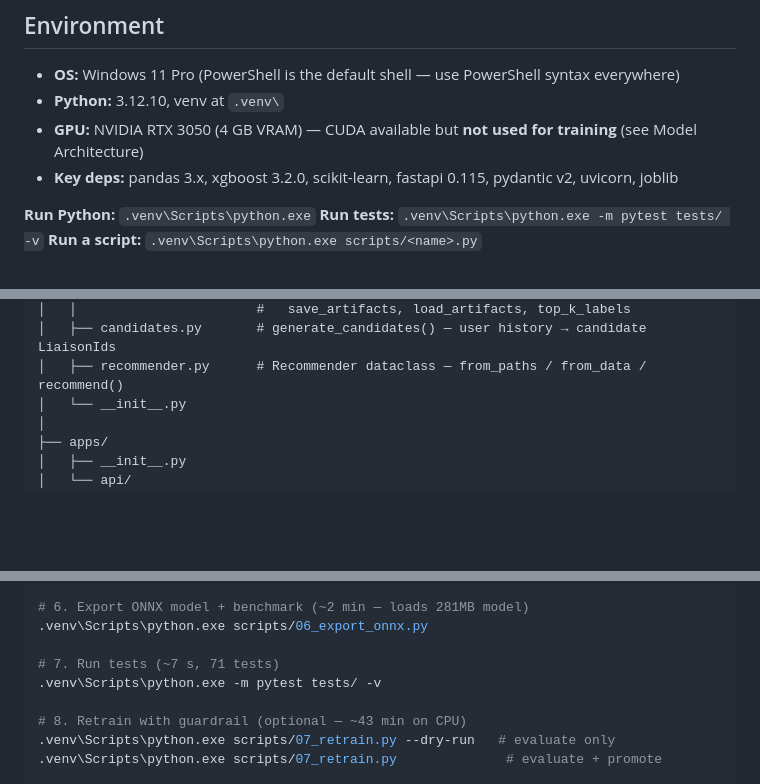
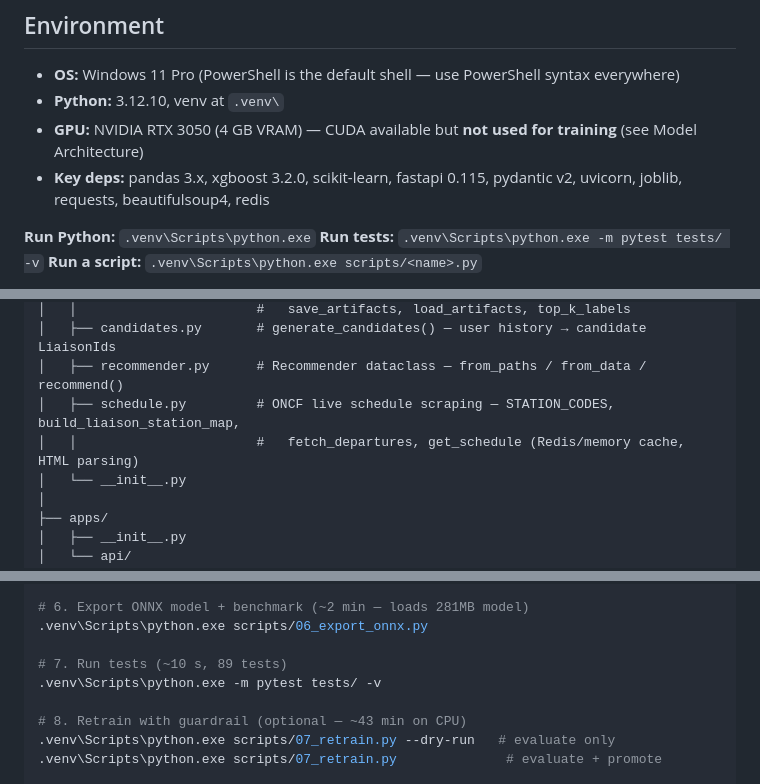
Before and after one commit to Chekroun2004/Rec_ONCF, a Markdown page: notes.md, 3 parts joined by grey strips. GitHub-like rendering; blank space fills up the shorter version.

```diff
--- a/notes.md
+++ b/notes.md
@@ -18,7 +18,7 @@ The system predicts the most likely **O/D pair (LiaisonId)** a user will book ne
 - **OS:** Windows 11 Pro (PowerShell is the default shell — use PowerShell syntax everywhere)
 - **Python:** 3.12.10, venv at `.venv\`
 - **GPU:** NVIDIA RTX 3050 (4 GB VRAM) — CUDA available but **not used for training** (see Model Architecture)
-- **Key deps:** pandas 3.x, xgboost 3.2.0, scikit-learn, fastapi 0.115, pydantic v2, uvicorn, joblib
+- **Key deps:** pandas 3.x, xgboost 3.2.0, scikit-learn, fastapi 0.115, pydantic v2, uvicorn, joblib, requests, beautifulsoup4, redis
 
 **Run Python:** `.venv\Scripts\python.exe`
 **Run tests:** `.venv\Scripts\python.exe -m pytest tests/ -v`
@@ -42,6 +42,8 @@ Rec_ONCF/
 │   │                       #   save_artifacts, load_artifacts, top_k_labels
 │   ├── candidates.py       # generate_candidates() — user history → candidate LiaisonIds
 │   ├── recommender.py      # Recommender dataclass — from_paths / from_data / recommend()
+│   ├── schedule.py         # ONCF live schedule scraping — STATION_CODES, build_liaison_station_map,
+│   │                       #   fetch_departures, get_schedule (Redis/memory cache, HTML parsing)
 │   └── __init__.py
 │
 ├── apps/
@@ -395,7 +397,7 @@ Deleted the following files that were no longer needed:
 # 6. Export ONNX model + benchmark (~2 min — loads 281MB model)
 .venv\Scripts\python.exe scripts/06_export_onnx.py
 
-# 7. Run tests (~7 s, 71 tests)
+# 7. Run tests (~10 s, 89 tests)
 .venv\Scripts\python.exe -m pytest tests/ -v
 
 # 8. Retrain with guardrail (optional — ~43 min on CPU)
```
Also changed, not shown: other parts of notes.md (+7 -7 lines).
